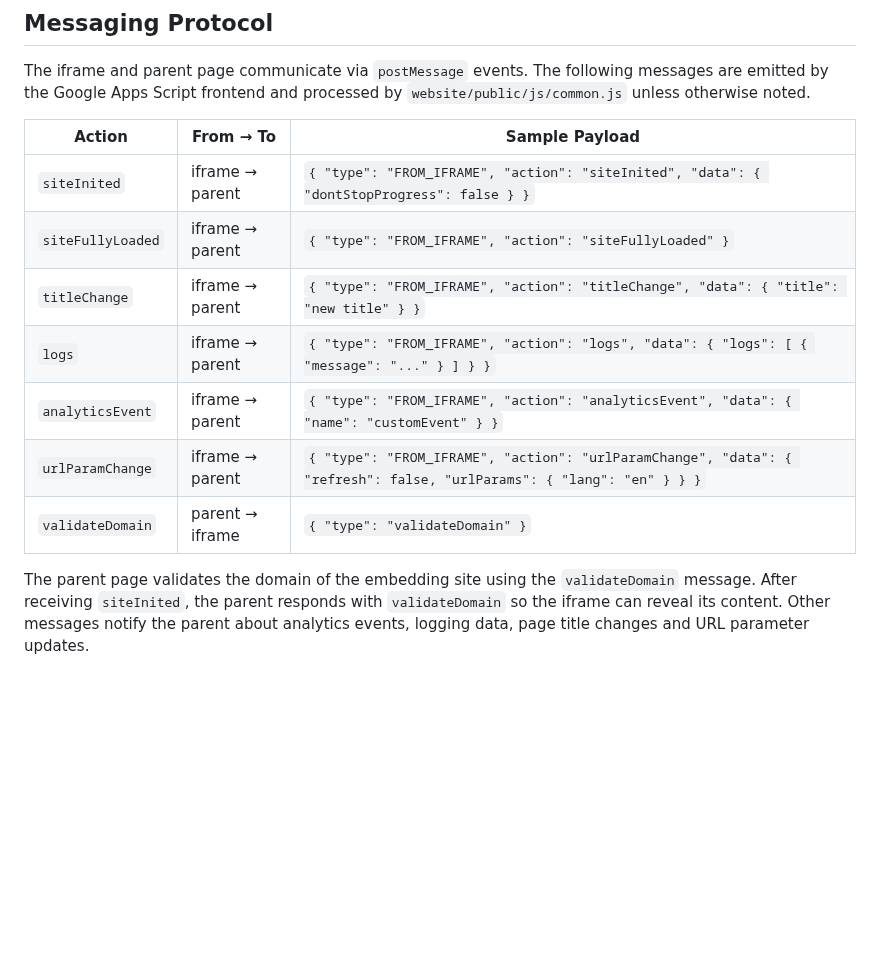
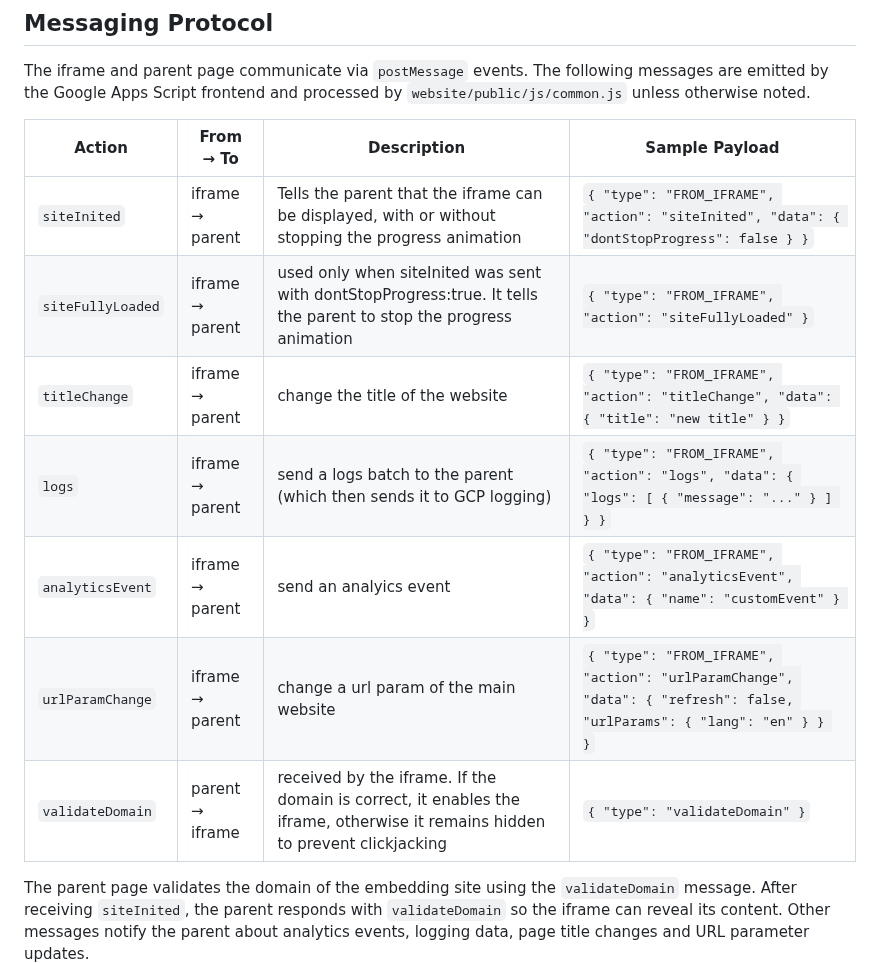
Before and after one commit to zmandel/demosite_appscript, a Markdown page: readme.md, the part around the change. Drawn GitHub-style; blank space fills up the shorter version.

```diff
--- a/readme.md
+++ b/readme.md
@@ -135,15 +135,15 @@ The iframe and parent page communicate via `postMessage` events. The following
 messages are emitted by the Google Apps Script frontend and processed by
 `website/public/js/common.js` unless otherwise noted.
 
-| Action | From → To | Sample Payload |
-| ------ | --------- | -------------- |
-| `siteInited` | iframe → parent | `{ "type": "FROM_IFRAME", "action": "siteInited", "data": { "dontStopProgress": false } }` |
-| `siteFullyLoaded` | iframe → parent | `{ "type": "FROM_IFRAME", "action": "siteFullyLoaded" }` |
-| `titleChange` | iframe → parent | `{ "type": "FROM_IFRAME", "action": "titleChange", "data": { "title": "new title" } }` |
-| `logs` | iframe → parent | `{ "type": "FROM_IFRAME", "action": "logs", "data": { "logs": [ { "message": "..." } ] } }` |
-| `analyticsEvent` | iframe → parent | `{ "type": "FROM_IFRAME", "action": "analyticsEvent", "data": { "name": "customEvent" } }` |
-| `urlParamChange` | iframe → parent | `{ "type": "FROM_IFRAME", "action": "urlParamChange", "data": { "refresh": false, "urlParams": { "lang": "en" } } }` |
-| `validateDomain` | parent → iframe | `{ "type": "validateDomain" }` |
+| Action | From → To | Description | Sample Payload |
+| ------ | --------- | -------------- | -------------- |
+| `siteInited` | iframe → parent | Tells the parent that the iframe can be displayed, with or without stopping the progress animation | `{ "type": "FROM_IFRAME", "action": "siteInited", "data": { "dontStopProgress": false } }` |
+| `siteFullyLoaded` | iframe → parent | used only when siteInited was sent with dontStopProgress:true. It tells the parent to stop the progress animation | `{ "type": "FROM_IFRAME", "action": "siteFullyLoaded" }` |
+| `titleChange` | iframe → parent | change the title of the website | `{ "type": "FROM_IFRAME", "action": "titleChange", "data": { "title": "new title" } }` |
+| `logs` | iframe → parent | send a logs batch to the parent (which then sends it to GCP logging) | `{ "type": "FROM_IFRAME", "action": "logs", "data": { "logs": [ { "message": "..." } ] } }` |
+| `analyticsEvent` | iframe → parent | send an analyics event | `{ "type": "FROM_IFRAME", "action": "analyticsEvent", "data": { "name": "customEvent" } }` |
+| `urlParamChange` | iframe → parent | change a url param of the main website | `{ "type": "FROM_IFRAME", "action": "urlParamChange", "data": { "refresh": false, "urlParams": { "lang": "en" } } }` |
+| `validateDomain` | parent → iframe | received by the iframe. If the domain is correct, it enables the iframe, otherwise it remains hidden to prevent clickjacking | `{ "type": "validateDomain" }` |
 
 The parent page validates the domain of the embedding site using the
 `validateDomain` message. After receiving `siteInited`, the parent responds with
```
